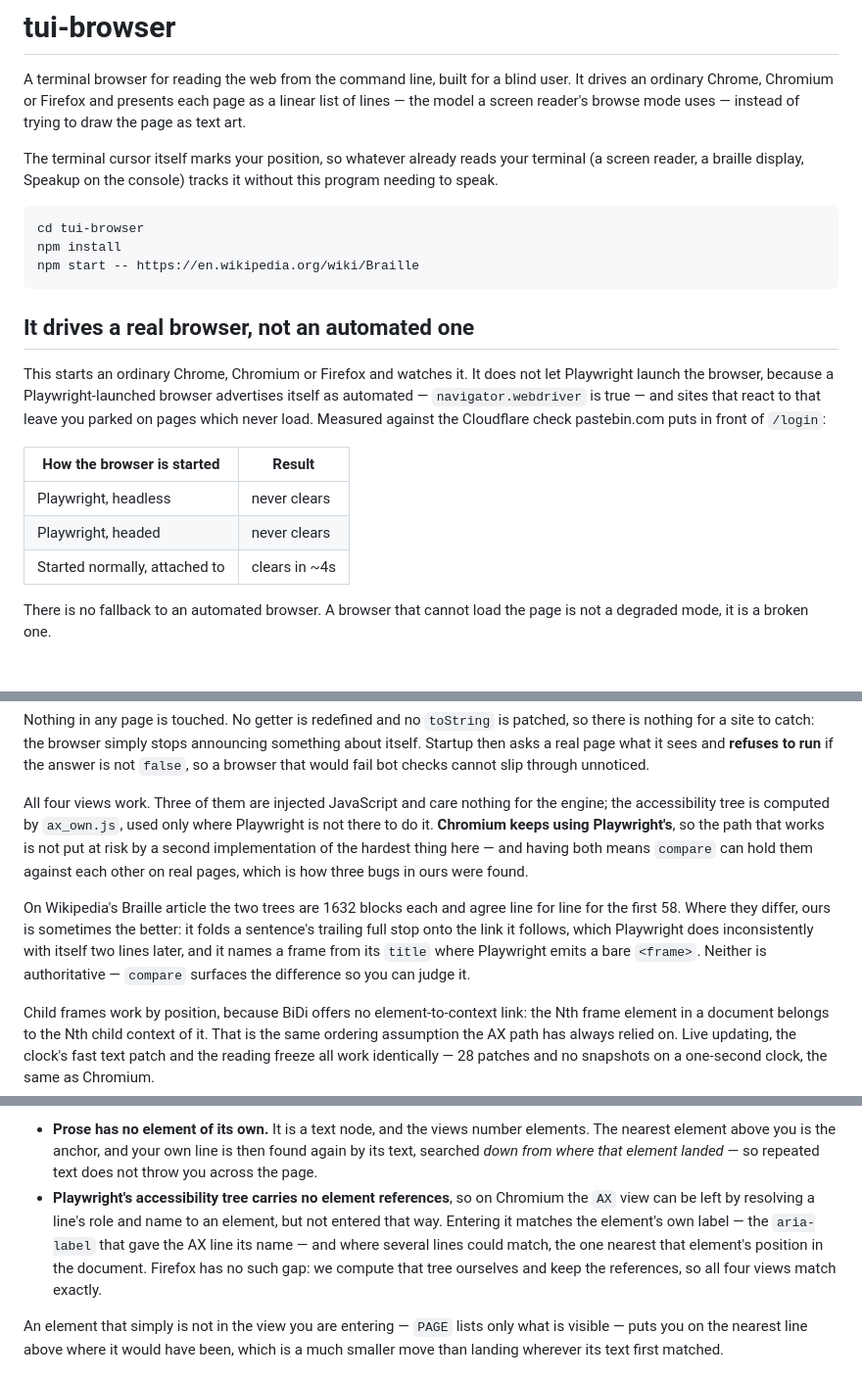
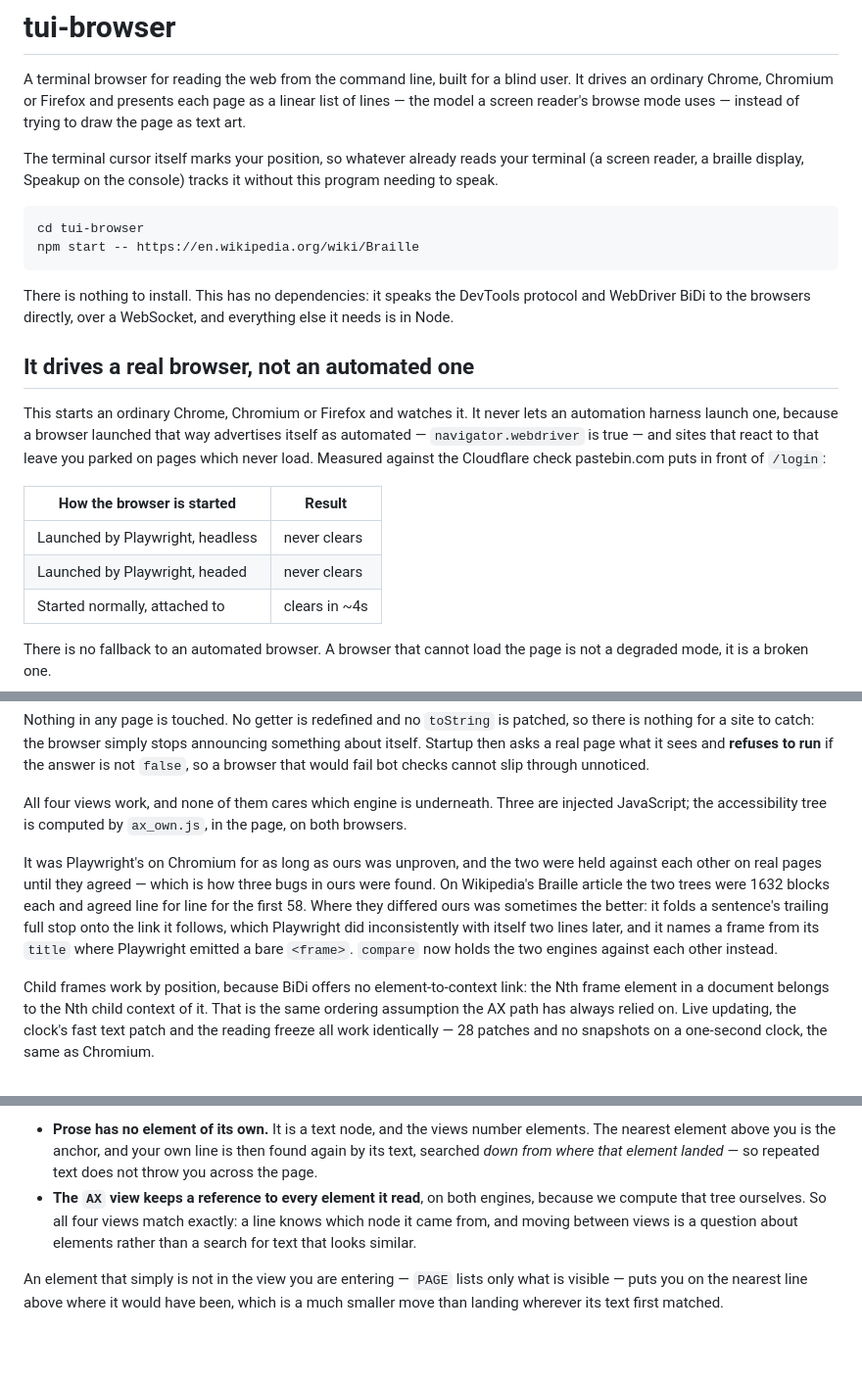
Before and after one commit to bmmcginty/tawb, a Markdown page: tui-browser/README.md, 3 parts joined by grey strips. Shown at 98% size. Rendered like a GitHub page; blank space fills up the shorter version.

Commit message:
Update the README to describe the current program
Update six README passages that described a Chromium path through Playwright.

Revise the install instructions, the accessibility-tree description, the source of element references, the description of what ariaSnapshot can and cannot report about a collapsed control, and the description of real-click dispatch. All of these areas changed.

Keep the Playwright measurements. They still explain why the program starts the browser in its current way. A browser launched by an automation harness never completes the Cloudflare check. This is a property of browser startup, not of the current dependency set.

Also keep the statement that Playwright cannot attach to a Firefox browser that the user started. This limitation is why the program drives Firefox through BiDi.

Co-Authored-By: Claude Opus 5 <noreply@anthropic.com>

````diff
--- a/tui-browser/README.md
+++ b/tui-browser/README.md
@@ -11,22 +11,25 @@ tracks it without this program needing to speak.
 
 ```
 cd tui-browser
-npm install
 npm start -- https://en.wikipedia.org/wiki/Braille
 ```
 
+There is nothing to install. This has no dependencies: it speaks the
+DevTools protocol and WebDriver BiDi to the browsers directly, over a
+WebSocket, and everything else it needs is in Node.
+
 ## It drives a real browser, not an automated one
 
-This starts an ordinary Chrome, Chromium or Firefox and watches it. It does not let
-Playwright launch the browser, because a Playwright-launched browser
+This starts an ordinary Chrome, Chromium or Firefox and watches it. It never
+lets an automation harness launch one, because a browser launched that way
 advertises itself as automated — `navigator.webdriver` is true — and sites
 that react to that leave you parked on pages which never load. Measured
 against the Cloudflare check pastebin.com puts in front of `/login`:
 
 | How the browser is started | Result |
 | -------------------------- | ------ |
-| Playwright, headless        | never clears |
-| Playwright, headed          | never clears |
+| Launched by Playwright, headless | never clears |
+| Launched by Playwright, headed   | never clears |
 | Started normally, attached to | clears in ~4s |
 
 There is no fallback to an automated browser. A browser that cannot load
@@ -93,19 +96,19 @@ announcing something about itself. Startup then asks a real page what it sees
 and **refuses to run** if the answer is not `false`, so a browser that would
 fail bot checks cannot slip through unnoticed.
 
-All four views work. Three of them are injected JavaScript and care nothing
-for the engine; the accessibility tree is computed by `ax_own.js`, used only
-where Playwright is not there to do it. **Chromium keeps using Playwright's**,
-so the path that works is not put at risk by a second implementation of the
-hardest thing here — and having both means `compare` can hold them against
-each other on real pages, which is how three bugs in ours were found.
+All four views work, and none of them cares which engine is underneath.
+Three are injected JavaScript; the accessibility tree is computed by
+`ax_own.js`, in the page, on both browsers.
 
-On Wikipedia's Braille article the two trees are 1632 blocks each and agree
-line for line for the first 58. Where they differ, ours is sometimes the
-better: it folds a sentence's trailing full stop onto the link it follows,
-which Playwright does inconsistently with itself two lines later, and it names
-a frame from its `title` where Playwright emits a bare `<frame>`. Neither is
-authoritative — `compare` surfaces the difference so you can judge it.
+It was Playwright's on Chromium for as long as ours was unproven, and the two
+were held against each other on real pages until they agreed — which is how
+three bugs in ours were found. On Wikipedia's Braille article the two trees
+were 1632 blocks each and agreed line for line for the first 58. Where they
+differed ours was sometimes the better: it folds a sentence's trailing full
+stop onto the link it follows, which Playwright did inconsistently with
+itself two lines later, and it names a frame from its `title` where
+Playwright emitted a bare `<frame>`. `compare` now holds the two engines
+against each other instead.
 
 Child frames work by position, because BiDi offers no element-to-context link:
 the Nth frame element in a document belongs to the Nth child context of it.
@@ -472,13 +475,11 @@ else:
   number elements. The nearest element above you is the anchor, and your own
   line is then found again by its text, searched *down from where that
   element landed* — so repeated text does not throw you across the page.
-- **Playwright's accessibility tree carries no element references**, so on
-  Chromium the `AX` view can be left by resolving a line's role and name to
-  an element, but not entered that way. Entering it matches the element's own
-  label — the `aria-label` that gave the AX line its name — and where several
-  lines could match, the one nearest that element's position in the document.
-  Firefox has no such gap: we compute that tree ourselves and keep the
-  references, so all four views match exactly.
+- **The `AX` view keeps a reference to every element it read**, on both
+  engines, because we compute that tree ourselves. So all four views match
+  exactly: a line knows which node it came from, and moving between views is
+  a question about elements rather than a search for text that looks
+  similar.
 
 An element that simply is not in the view you are entering — `PAGE` lists
 only what is visible — puts you on the nearest line above where it would
````
Also changed, not shown: other parts of tui-browser/README.md (+13 -14 lines).
